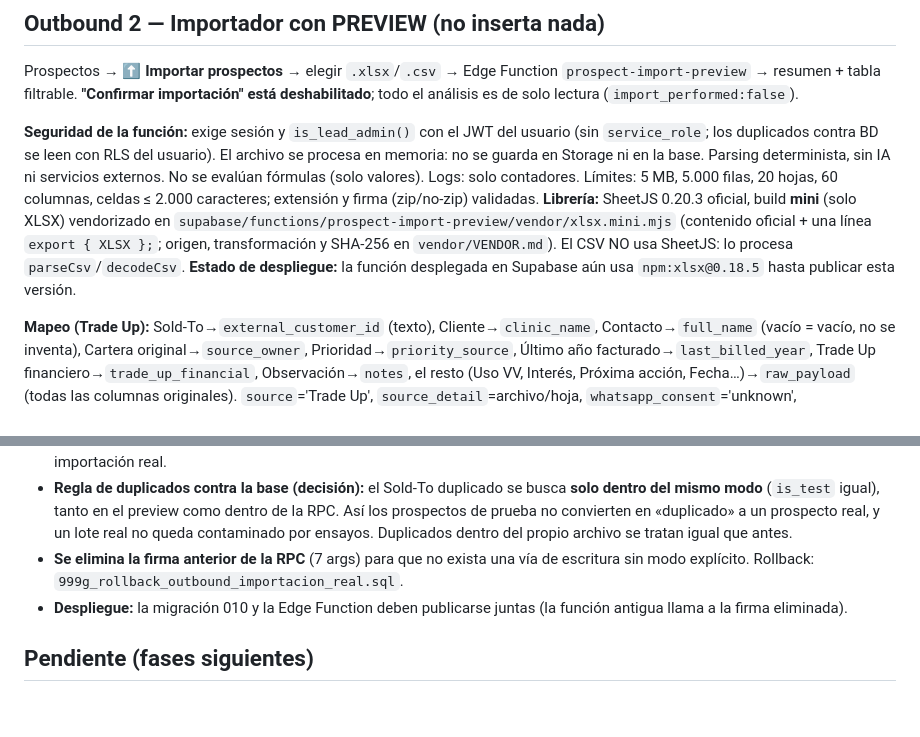
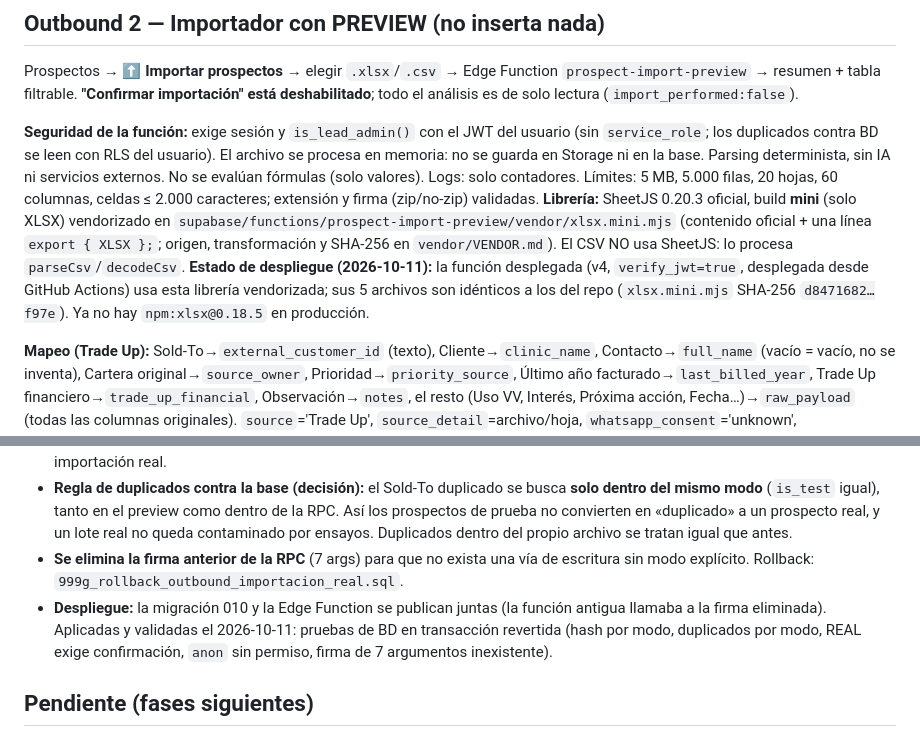
Before and after one commit to rankingstraumann/recetario-hosmil, a Markdown page: docs/leads-digital/OUTBOUND_ARQUITECTURA.md, 2 parts joined by grey strips. GitHub-like rendering; blank space fills up the shorter version.

Commit message:
docs: estado de despliegue y validacion de la migracion 010
Co-Authored-By: Claude Sonnet 5.5 <noreply@anthropic.com>
Claude-Session: https://claude.ai/code/session_01A8MAPh87mmi5ExZ5RmzhnY

```diff
--- a/docs/leads-digital/OUTBOUND_ARQUITECTURA.md
+++ b/docs/leads-digital/OUTBOUND_ARQUITECTURA.md
@@ -41,7 +41,7 @@ Leads Digital → sub-pestañas **[ Leads ] [ Prospectos ]**. Prospectos: contad
 Prospectos → **⬆ Importar prospectos** → elegir `.xlsx`/`.csv` → Edge Function `prospect-import-preview` → resumen + tabla filtrable. **"Confirmar importación" está deshabilitado**; todo el análisis es de solo lectura (`import_performed:false`).
 
 **Seguridad de la función:** exige sesión y `is_lead_admin()` con el JWT del usuario (sin `service_role`; los duplicados contra BD se leen con RLS del usuario). El archivo se procesa en memoria: no se guarda en Storage ni en la base. Parsing determinista, sin IA ni servicios externos. No se evalúan fórmulas (solo valores). Logs: solo contadores. Límites: 5 MB, 5.000 filas, 20 hojas, 60 columnas, celdas ≤ 2.000 caracteres; extensión y firma (zip/no-zip) validadas.
-**Librería:** SheetJS 0.20.3 oficial, build **mini** (solo XLSX) vendorizado en `supabase/functions/prospect-import-preview/vendor/xlsx.mini.mjs` (contenido oficial + una línea `export { XLSX };`; origen, transformación y SHA-256 en `vendor/VENDOR.md`). El CSV NO usa SheetJS: lo procesa `parseCsv`/`decodeCsv`. **Estado de despliegue:** la función desplegada en Supabase aún usa `npm:xlsx@0.18.5` hasta publicar esta versión.
+**Librería:** SheetJS 0.20.3 oficial, build **mini** (solo XLSX) vendorizado en `supabase/functions/prospect-import-preview/vendor/xlsx.mini.mjs` (contenido oficial + una línea `export { XLSX };`; origen, transformación y SHA-256 en `vendor/VENDOR.md`). El CSV NO usa SheetJS: lo procesa `parseCsv`/`decodeCsv`. **Estado de despliegue (2026-10-11):** la función desplegada (v4, `verify_jwt=true`, desplegada desde GitHub Actions) usa esta librería vendorizada; sus 5 archivos son idénticos a los del repo (`xlsx.mini.mjs` SHA-256 `d8471682…f97e`). Ya no hay `npm:xlsx@0.18.5` en producción.
 
 **Mapeo (Trade Up):** Sold-To→`external_customer_id` (texto), Cliente→`clinic_name`, Contacto→`full_name` (vacío = vacío, no se inventa), Cartera original→`source_owner`, Prioridad→`priority_source`, Último año facturado→`last_billed_year`, Trade Up financiero→`trade_up_financial`, Observación→`notes`, el resto (Uso VV, Interés, Próxima acción, Fecha…)→`raw_payload` (todas las columnas originales). `source`='Trade Up', `source_detail`=archivo/hoja, `whatsapp_consent`='unknown', `outreach_status`='pending', `phone_e164`=null si no hay teléfono.
 
@@ -68,7 +68,7 @@ El mismo flujo (archivo → preview → confirmar) con un selector **Modo del lo
 - **Regla de doble importación (decisión):** unicidad por **(`file_sha256`, `is_test`)**. El mismo archivo no se puede importar dos veces *en el mismo modo*, pero una importación de PRUEBA **no bloquea** la importación REAL del mismo archivo (ni al revés). Alternativa descartada: unicidad solo por hash, que dejaría a un ensayo con el archivo real bloqueando para siempre su importación real.
 - **Regla de duplicados contra la base (decisión):** el Sold-To duplicado se busca **solo dentro del mismo modo** (`is_test` igual), tanto en el preview como dentro de la RPC. Así los prospectos de prueba no convierten en «duplicado» a un prospecto real, y un lote real no queda contaminado por ensayos. Duplicados dentro del propio archivo se tratan igual que antes.
 - **Se elimina la firma anterior de la RPC** (7 args) para que no exista una vía de escritura sin modo explícito. Rollback: `999g_rollback_outbound_importacion_real.sql`.
-- **Despliegue:** la migración 010 y la Edge Function deben publicarse juntas (la función antigua llama a la firma eliminada).
+- **Despliegue:** la migración 010 y la Edge Function se publican juntas (la función antigua llamaba a la firma eliminada). Aplicadas y validadas el 2026-10-11: pruebas de BD en transacción revertida (hash por modo, duplicados por modo, REAL exige confirmación, `anon` sin permiso, firma de 7 argumentos inexistente).
 
 ## Pendiente (fases siguientes)
 Parser Excel/CSV (normalización E.164, duplicados, consentimiento), RPC/Edge Function de importación, plantilla WhatsApp aprobada y envío con control de consentimiento/baja, vínculo prospecto→lead en el webhook (match por teléfono), opt-out.
```
